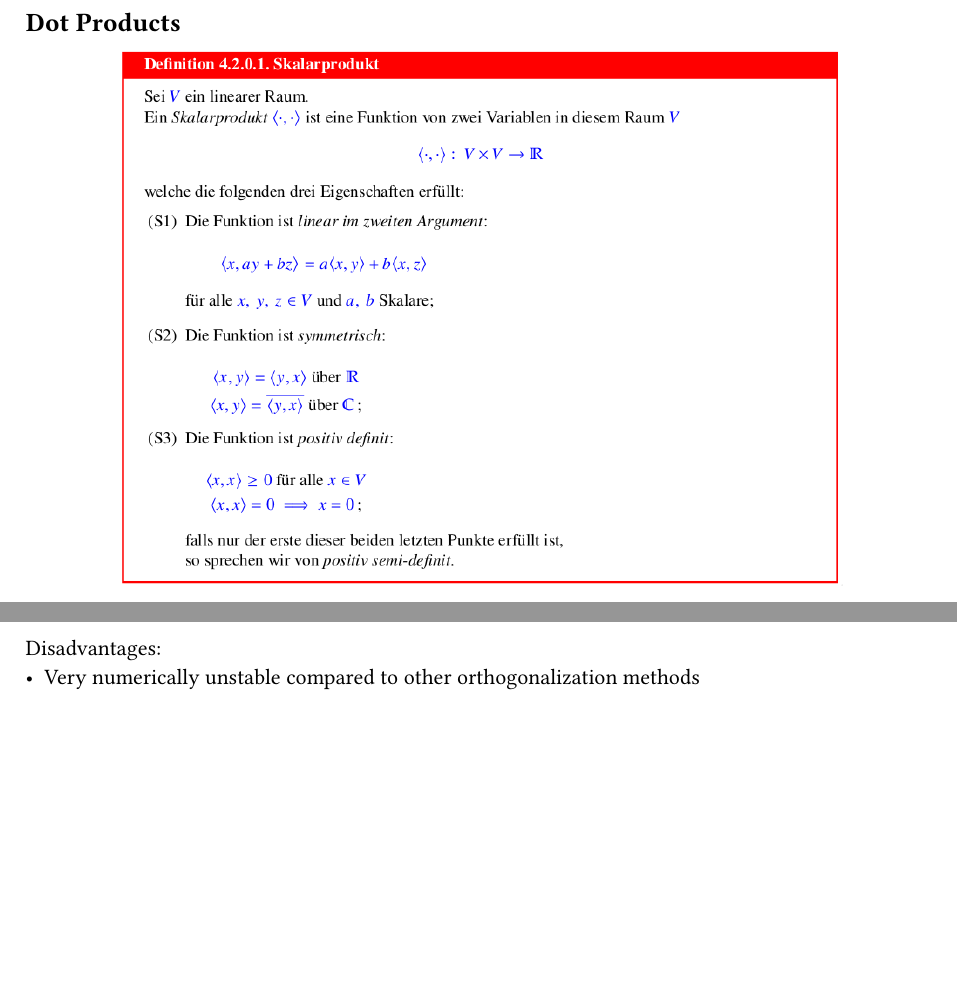
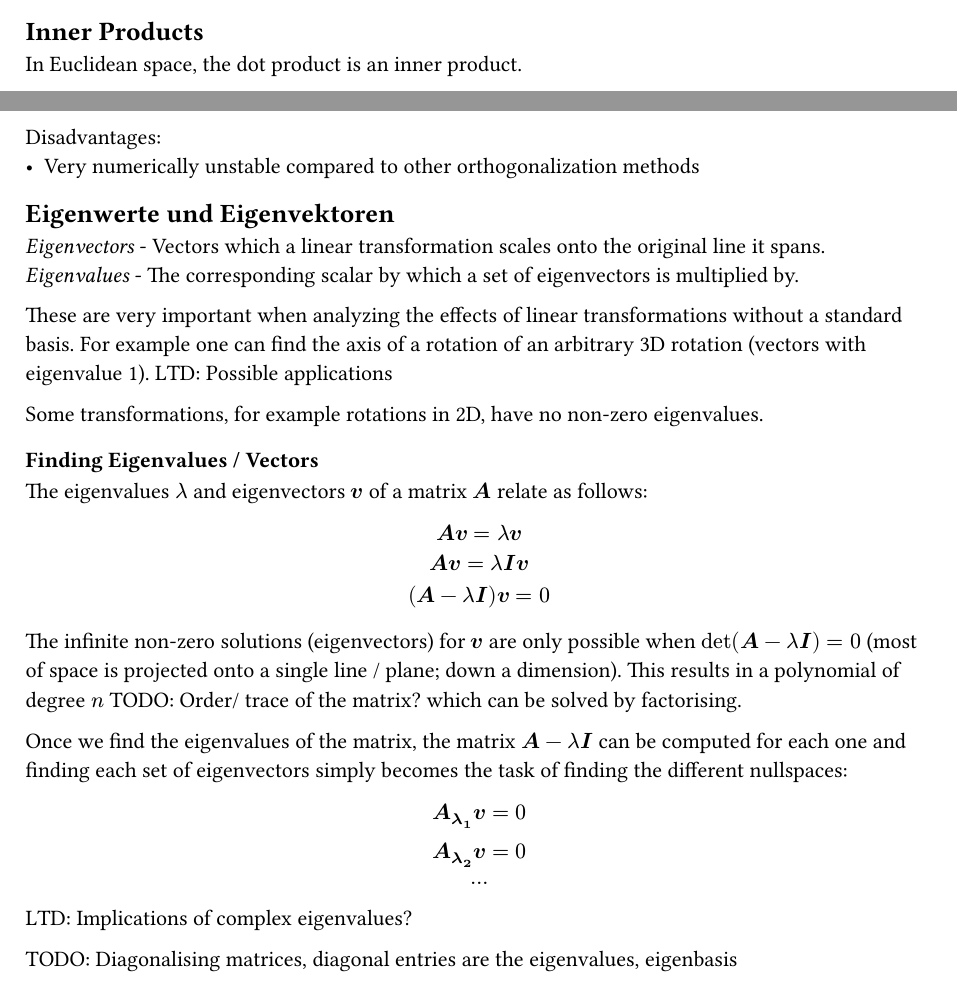
Before and after one commit to kalekdev/uni, a Typst document (semester-1/lineare-algebra/notes.typ): two parts of pages 24 and 28 of 28 before the commit and two parts of pages 23 and 28 of 29 after it, joined at a grey line, cut so that both start at the same text, the shorter picture padded with empty space. The pictures show the PDF file semester-1/lineare-algebra/notes.pdf that the author committed with the source.

Commit message:
Linalg eigenvalue notes

```diff
--- a/semester-1/lineare-algebra/notes.typ
+++ b/semester-1/lineare-algebra/notes.typ
@@ -793,4 +793,4 @@ $A x$ results in the sum of each row:
 
 LTD: Spectral norm after learning eigenvalues
 
-== Dot Products
+== Inner Products
@@ -956,3 +957,14 @@ Advantages:
 Disadvantages:
 - Very numerically unstable compared to other orthogonalization methods
 
+== Eigenwerte und Eigenvektoren
+_Eigenvectors_ - Vectors which a linear transformation scales onto the original line it spans.\
+_Eigenvalues_ - The corresponding scalar by which a set of eigenvectors is multiplied by.
+
+These are very important when analyzing the effects of linear transformations without a standard basis. For example one can find the axis of a rotation of an arbitrary 3D rotation (vectors with eigenvalue 1).
+LTD: Possible applications
+
+Some transformations, for example rotations in 2D, have no non-zero eigenvalues.
+
+=== Finding Eigenvalues / Vectors
+The eigenvalues $lambda$ and eigenvectors $bold(v)$ of a matrix $bold(A)$ relate as follows:
@@ -959,3 +976,17 @@ Disadvantages:
+The infinite non-zero solutions (eigenvectors) for $bold(v)$ are only possible when $det(bold(A) - lambda bold(I)) = 0$ (most of space is projected onto a single line / plane; down a dimension). This results in a polynomial of degree $n$ TODO: Order/ trace of the matrix? which can be solved by factorising.
+
+Once we find the eigenvalues of the matrix, the matrix $bold(A) - lambda bold(I)$ can be computed for each one and finding each set of eigenvectors simply becomes the task of finding the different nullspaces:
+$
+  bold(A_(lambda_1) v) = 0\
+  bold(A_(lambda_2) v) = 0\
+  ...
+$
+
+LTD: Implications of complex eigenvalues?
+
+
+TODO: Diagonalising matrices, diagonal entries are the eigenvalues, eigenbasis
+
 == Upcoming
 _Determinant_ - The factor by which a linear transformation (usually represented as a matrix) changes any area / volume in space. Can only be computed for square matrices.
 
```
Also changed, not shown: semester-1/nus-1/notes.typ (+0 -2 lines), semester-1/lineare-algebra/notes.pdf, semester-1/nus-1/notes.pdf, semester-1/lineare-algebra/notes.typ (10 more changed lines).
